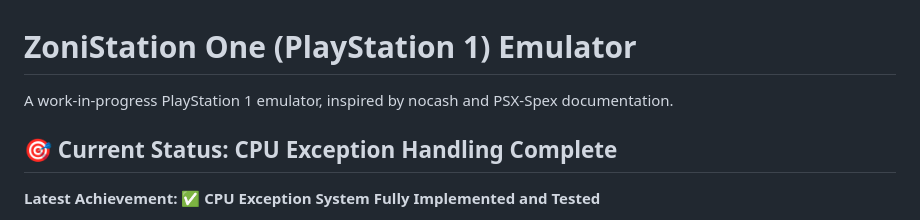
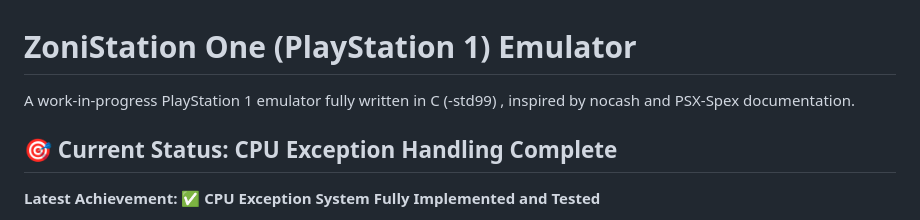
Before and after one commit to ZioZoni95/ZonistationOne, a Markdown page: README.md, the part around the change. GitHub-like rendering.

```diff
--- a/README.md
+++ b/README.md
@@ -1,6 +1,6 @@
 # ZoniStation One (PlayStation 1) Emulator
 
-A work-in-progress PlayStation 1 emulator, inspired by nocash and PSX-Spex documentation.
+A work-in-progress PlayStation 1 emulator fully written in C (-std99) , inspired by nocash and PSX-Spex documentation.
 
 ## 🎯 **Current Status: CPU Exception Handling Complete**
 
```
